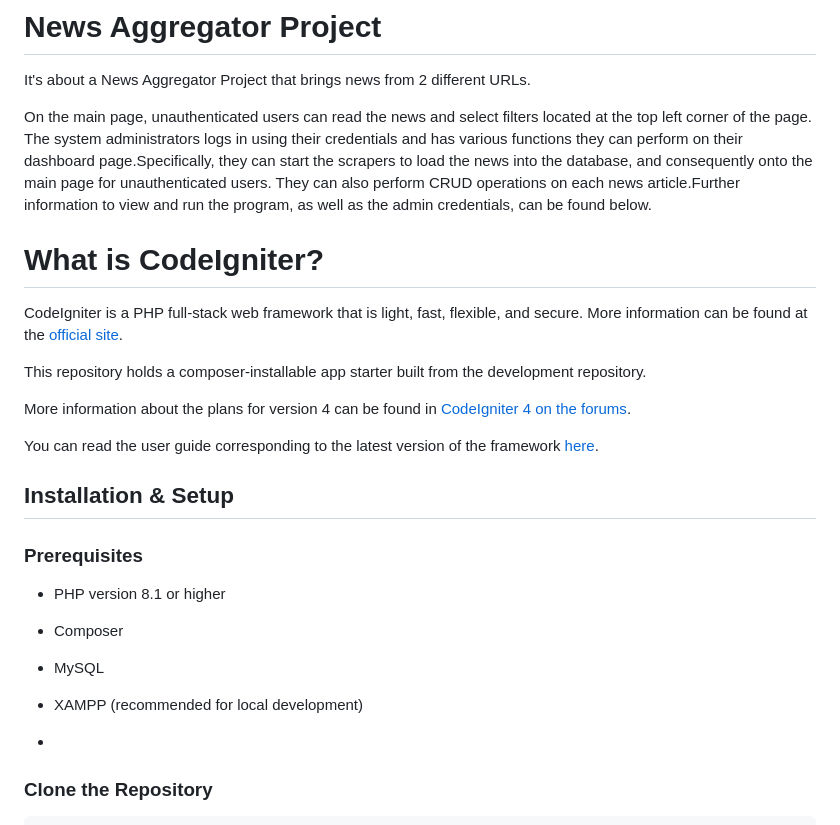
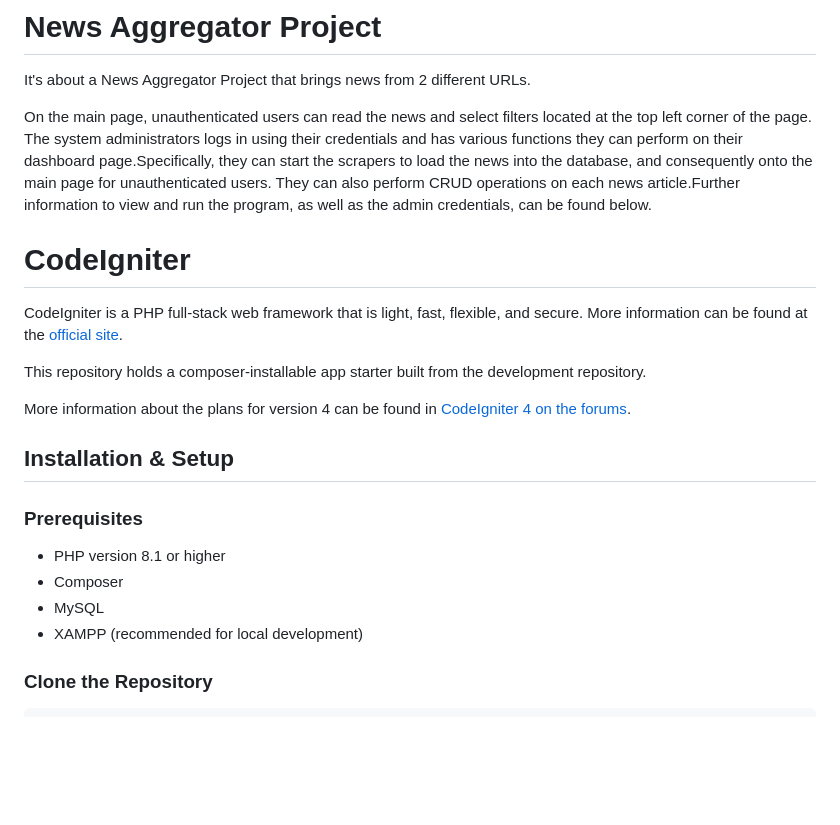
Before and after one commit to iouliakan/NewsAggregator, a Markdown page: README.md, the part around the change. Rendered like a GitHub page; blank space fills up the shorter version.

````diff
--- a/README.md
+++ b/README.md
@@ -3,21 +3,13 @@ It's about a News Aggregator Project that brings news from 2 different URLs.
 
 On the main page, unauthenticated users can read the news and select filters located at the top left corner of the page. The system administrators logs in using their credentials and has various functions they can perform on their dashboard page.Specifically, they can start the scrapers to load the news into the database, and consequently onto the main page for unauthenticated users. They can also perform CRUD operations on each news article.Further information to view and run the program, as well as the admin credentials, can be found below.
 
-
-
-
-
-
-
-
-# What is CodeIgniter?
+# CodeIgniter
 CodeIgniter is a PHP full-stack web framework that is light, fast, flexible, and secure. More information can be found at the [official site](https://codeigniter.com).
 
 This repository holds a composer-installable app starter built from the development repository.
 
 More information about the plans for version 4 can be found in [CodeIgniter 4 on the forums](https://forum.codeigniter.com/forum-28.html).
 
-You can read the user guide corresponding to the latest version of the framework [here](https://codeigniter.com/userguide4/).
 
 ## Installation & Setup
 
@@ -27,7 +19,7 @@ You can read the user guide corresponding to the latest version of the framework
 - MySQL
 - XAMPP (recommended for local development)
 
--
+
 ### Clone the Repository
 ```
 git clone https://github.com/iouliakan/NewsAggregator.git
````
